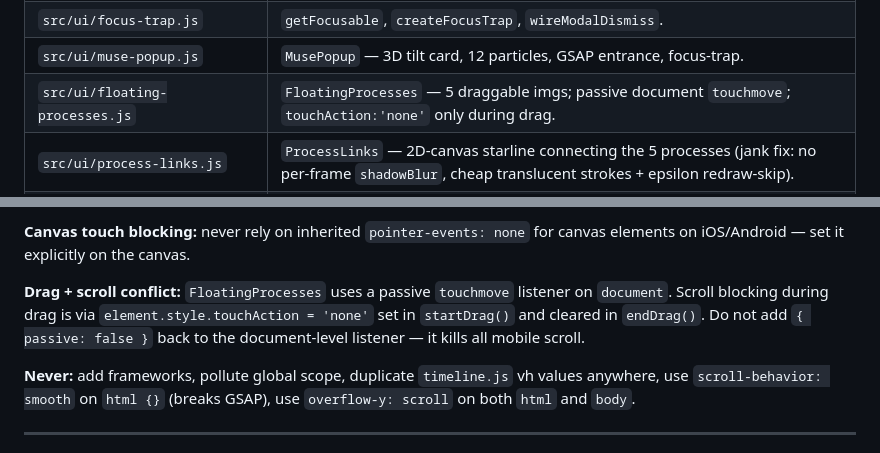
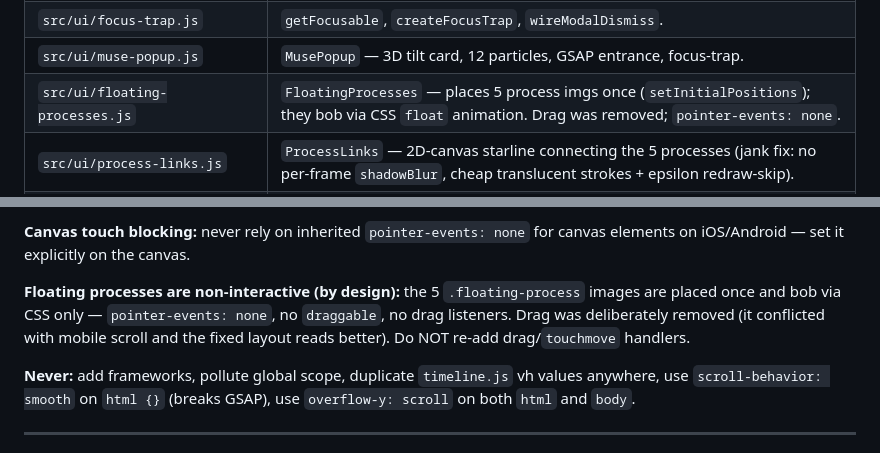
Before and after one commit to vithana7/cocoex-website, a Markdown page: CLAUDE.md, 2 parts joined by grey strips. Rendered like a GitHub page.

```diff
--- a/CLAUDE.md
+++ b/CLAUDE.md
@@ -85,7 +85,7 @@ Muse colors are used for: orbit dot fills, popup aura glow, muse tags in campaig
 | `src/sections/events.js` | `initEvents`: partnership logo marquee (duplicated track). |
 | `src/ui/focus-trap.js` | `getFocusable`, `createFocusTrap`, `wireModalDismiss`. |
 | `src/ui/muse-popup.js` | `MusePopup` — 3D tilt card, 12 particles, GSAP entrance, focus-trap. |
-| `src/ui/floating-processes.js` | `FloatingProcesses` — 5 draggable imgs; passive document `touchmove`; `touchAction:'none'` only during drag. |
+| `src/ui/floating-processes.js` | `FloatingProcesses` — places 5 process imgs once (`setInitialPositions`); they bob via CSS `float` animation. Drag was removed; `pointer-events: none`. |
 | `src/ui/process-links.js` | `ProcessLinks` — 2D-canvas starline connecting the 5 processes (jank fix: no per-frame `shadowBlur`, cheap translucent strokes + epsilon redraw-skip). |
 | `src/styles/tokens.css` | `:root` design tokens — colors, 7 muse hexes, font clamps, logo sizes, spacing, z-index, transitions. |
 | `src/styles/base.css` | reset, `html/body` height 100% + body `overflow-y:auto` for Lenis, scrollbar, `canvas.bg-layer`, `.visually-hidden`, `prefers-reduced-motion`. |
@@ -406,7 +407,7 @@ Element IDs/selectors are stable; the module that owns each is listed (grep `ind
 
 **Canvas touch blocking:** never rely on inherited `pointer-events: none` for canvas elements on iOS/Android — set it explicitly on the canvas.
 
-**Drag + scroll conflict:** `FloatingProcesses` uses a passive `touchmove` listener on `document`. Scroll blocking during drag is via `element.style.touchAction = 'none'` set in `startDrag()` and cleared in `endDrag()`. Do not add `{ passive: false }` back to the document-level listener — it kills all mobile scroll.
+**Floating processes are non-interactive (by design):** the 5 `.floating-process` images are placed once and bob via CSS only — `pointer-events: none`, no `draggable`, no drag listeners. Drag was deliberately removed (it conflicted with mobile scroll and the fixed layout reads better). Do NOT re-add drag/`touchmove` handlers.
 
 **Never:** add frameworks, pollute global scope, duplicate `timeline.js` vh values anywhere, use `scroll-behavior: smooth` on `html {}` (breaks GSAP), use `overflow-y: scroll` on both `html` and `body`.
 
```
Also changed, not shown: other parts of CLAUDE.md (+19 -18 lines), docs/responsive-design.md (+8 -4 lines), docs/technical-spec.md (+5 -5 lines).
